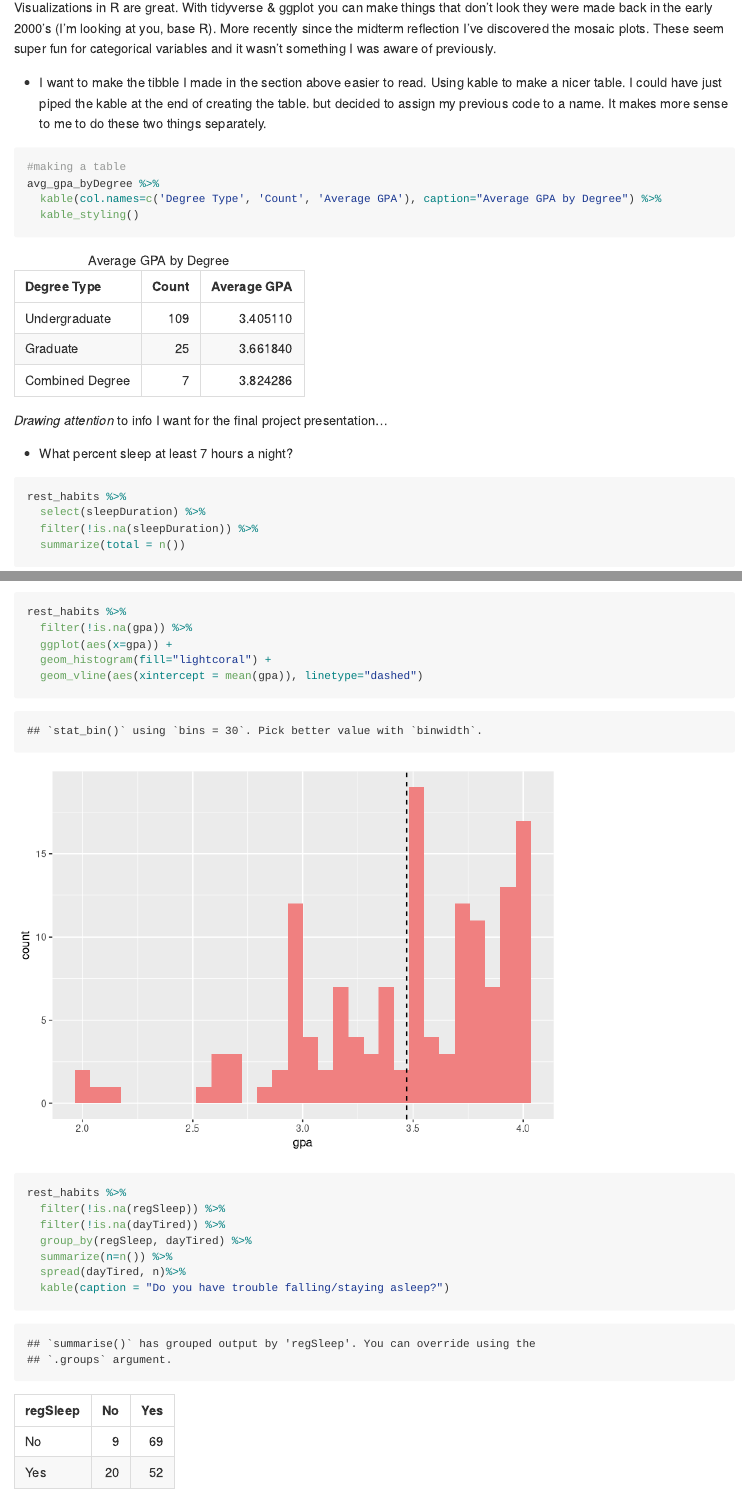
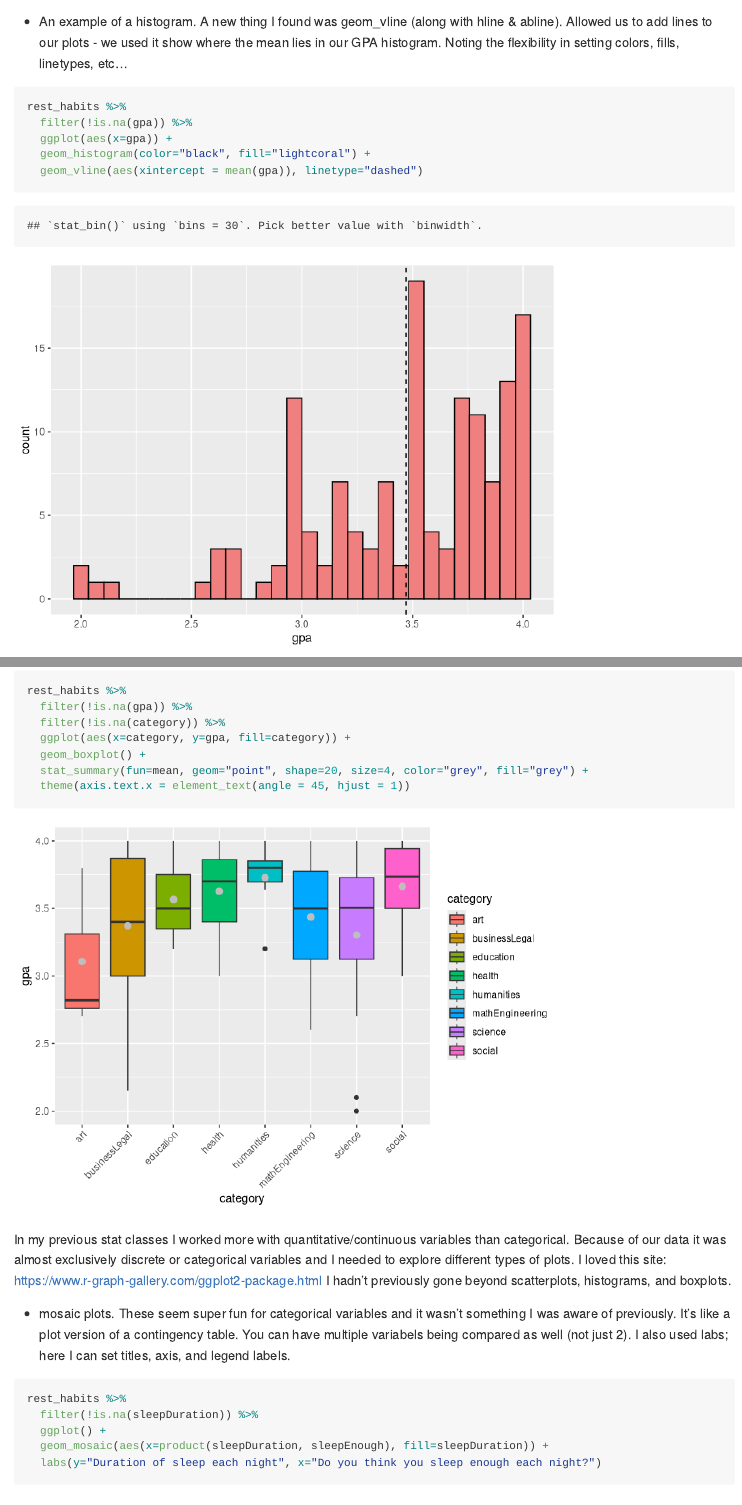
Before and after one commit to SSterling7/418FinalReflection, an R Markdown document (418FR.Rmd): the page in a window 1100 px wide, from 7000 px down before the commit and from 10910 px down after it, and a second part further down, joined at a grey line. Rendered offline with R 4.5, knitr and Pandoc, with nearby package versions; some code elsewhere in the file could not run offline; long lines of code are wrapped.

Commit message:
more plotssssss

````diff
--- a/418FR.Rmd
+++ b/418FR.Rmd
@@ -200,20 +200,18 @@ wine %>%
 ```
 
 
-
-
 ###### Create graphical displays and numerical summaries of data for exploratory analysis and presentations
 
 - *I can create tables of numerical summaries that draw attention to important comparisons.*
 - *I can create graphical displays of data that highlight key features.*
 - *I can combine multiple graphical displays or numerical summaries into an effective data product.*
 
-Visualizations in R are great. With tidyverse & ggplot you can make things that don't look they were made back in the early 2000's (I'm looking at you, base R). More recently since the midterm reflection I've discovered the mosaic plots. These seem super fun for categorical variables and it wasn't something I was aware of previously.
+Visualizations in R are great. With tidyverse & ggplot you can make things that don't look they were made back in the early 2000's.
 
-- I want to make the tibble I made in the section above easier to read. Using kable to make a nicer table. I could have just piped the kable at the end of creating the table. but decided to assign my previous code to a name. It makes more sense to me to do these two things separately.
+- I want to make the tibble I made in the section above easier to read. Using kable to make a nicer table. I could have just piped the kable at the end of creating the table but decided to assign my previous code to a name. It makes more sense to me to do these two things separately.
 
 ```{r}
-#making a table
+# making a table
 avg_gpa_byDegree %>%
   kable(col.names=c('Degree Type', 'Count', 'Average GPA'), caption="Average GPA by Degree") %>%
   kable_styling()
@@ -300,12 +310,13 @@ rest_habits <- rest_habits %>%
   mutate(leisureFreq = factor(leisureFreq, levels = levels_leisureFreq))
 ```
 
+- An example of a histogram. A new thing I found was geom_vline (along with hline & abline). Allowed us to add lines to our plots - we used it show where the mean lies in our GPA histogram. Noting the flexibility in setting colors, fills, linetypes, etc...
+
 ```{r gpa histogram}
 rest_habits %>%
   filter(!is.na(gpa)) %>%
   ggplot(aes(x=gpa)) +
-  geom_histogram(fill="lightcoral") +
+  geom_histogram(color="black", fill="lightcoral") +
   geom_vline(aes(xintercept = mean(gpa)), linetype="dashed")
 ```
 
-```{r contingency kable}
@@ -312,11 +325,17 @@ rest_habits %>%
+```{r}
 rest_habits %>%
-  filter(!is.na(regSleep)) %>%
-  filter(!is.na(dayTired)) %>%
-  group_by(regSleep, dayTired) %>%
-  summarize(n=n()) %>%
-  spread(dayTired, n)%>%
-  kable(caption = "Do you have trouble falling/staying asleep?")
+  filter(!is.na(gpa)) %>%
+  filter(!is.na(category)) %>%
+  ggplot(aes(x=category, y=gpa, fill=category)) +
+  geom_boxplot() +
+  stat_summary(fun=mean, geom="point", shape=20, size=4, color="grey", fill="grey") +
+  theme(axis.text.x = element_text(angle = 45, hjust = 1))
 ```
+
+
+In my previous stat classes I worked more with quantitative/continuous variables than categorical. Because of our data it was almost exclusively discrete or categorical variables and I needed to explore different types of plots. I loved this site: https://www.r-graph-gallery.com/ggplot2-package.html I hadn't previously gone beyond scatterplots, histograms, and boxplots.
+
+- mosaic plots. These seem super fun for categorical variables and it wasn't something I was aware of previously. It's like a plot version of a contingency table. You can have multiple variabels being compared as well (not just 2). I also used labs; here I can set titles, axis, and legend labels.
 
 ```{r mosaic}
 rest_habits %>%
````
Also changed, not shown: 418FR.md, 418FR_files/figure-gfm/gpa histogram-1.png, 418FR_files/figure-gfm/unnamed-chunk-2-1.png (added), 418FR.Rmd (29 more changed lines).
